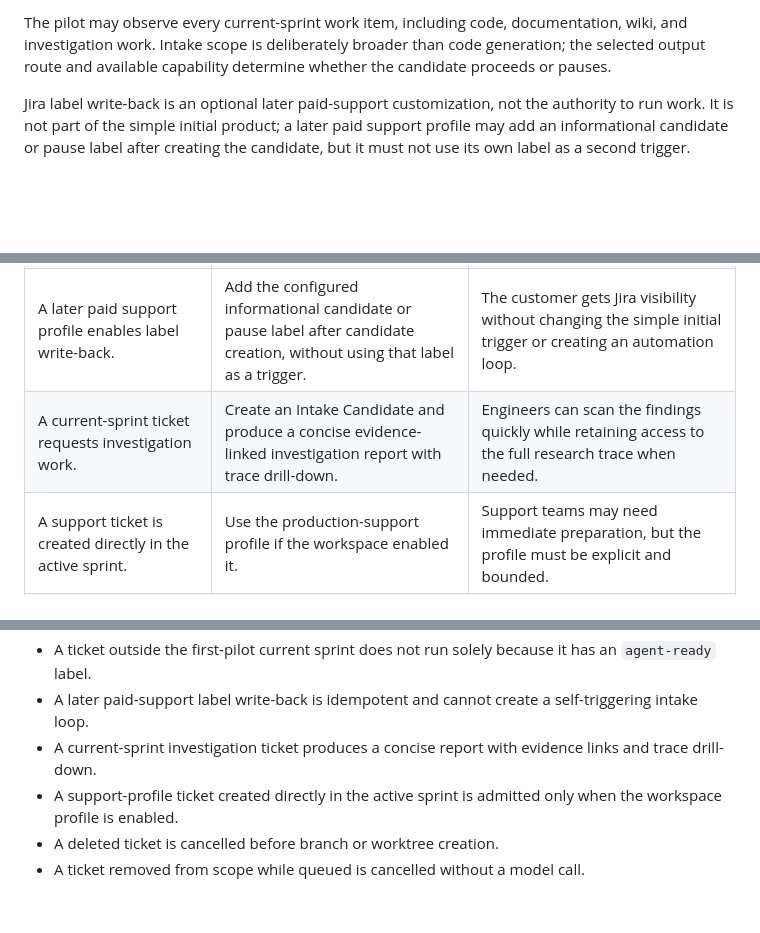
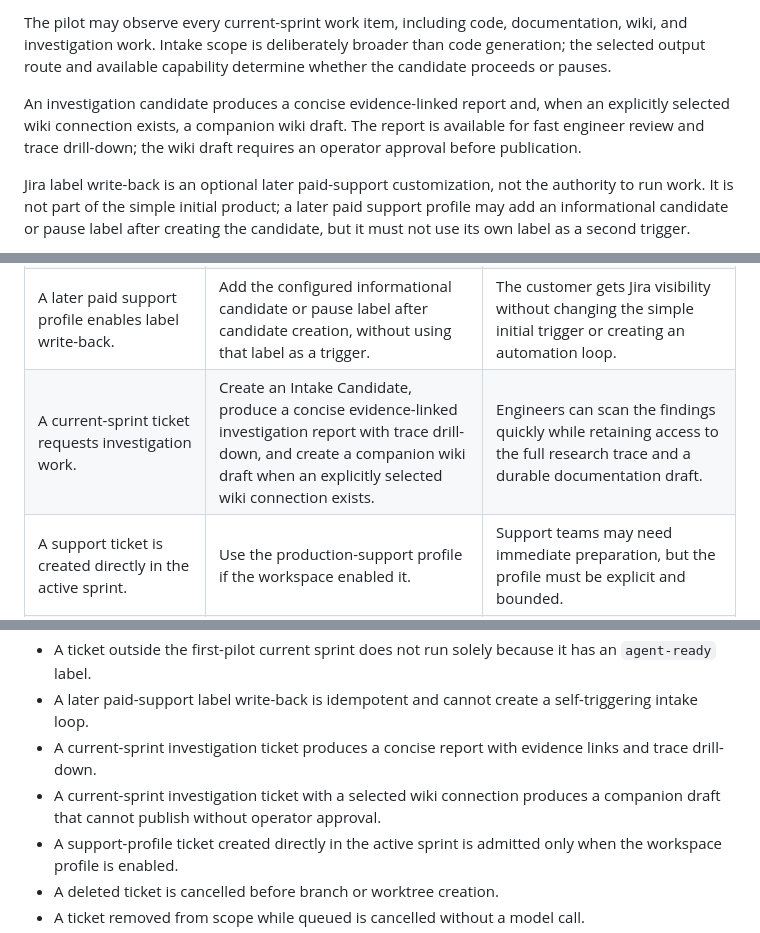
Before and after one commit to Freddy-S3/agent-operations-console, a Markdown page: docs/INTAKE-TRIGGER-POLICY.md, 3 parts joined by grey strips. GitHub-like rendering; blank space fills up the shorter version.

Commit message:
Document investigation wiki drafts

```diff
--- a/docs/INTAKE-TRIGGER-POLICY.md
+++ b/docs/INTAKE-TRIGGER-POLICY.md
@@ -24,6 +24,9 @@ Current-sprint membership is sufficient readiness for that pilot, so a separate
 
 The pilot may observe every current-sprint work item, including code, documentation, wiki, and investigation work.
 Intake scope is deliberately broader than code generation; the selected output route and available capability determine whether the candidate proceeds or pauses.
+
+An investigation candidate produces a concise evidence-linked report and, when an explicitly selected wiki connection exists, a companion wiki draft.
+The report is available for fast engineer review and trace drill-down; the wiki draft requires an operator approval before publication.
 
 Jira label write-back is an optional later paid-support customization, not the authority to run work.
 It is not part of the simple initial product; a later paid support profile may add an informational candidate or pause label after creating the candidate, but it must not use its own label as a second trigger.
@@ -156,7 +159,7 @@ The label-only rule in the current dry-run prototype is a local eligibility fixt
 | A current-sprint ticket requests documentation or wiki work. | Create an Intake Candidate and route it to the selected documentation capability; pause if the required wiki connection or permission is unavailable. | Non-code work can still benefit from an initial draft, but it must not be forced through a repository branch route. |
 | A ticket outside the first-pilot current sprint has an `agent-ready` label. | Keep it outside automatic intake. | A label alone must not bypass the pilot's sprint boundary. |
 | A later paid support profile enables label write-back. | Add the configured informational candidate or pause label after candidate creation, without using that label as a trigger. | The customer gets Jira visibility without changing the simple initial trigger or creating an automation loop. |
-| A current-sprint ticket requests investigation work. | Create an Intake Candidate and produce a concise evidence-linked investigation report with trace drill-down. | Engineers can scan the findings quickly while retaining access to the full research trace when needed. |
+| A current-sprint ticket requests investigation work. | Create an Intake Candidate, produce a concise evidence-linked investigation report with trace drill-down, and create a companion wiki draft when an explicitly selected wiki connection exists. | Engineers can scan the findings quickly while retaining access to the full research trace and a durable documentation draft. |
 | A support ticket is created directly in the active sprint. | Use the production-support profile if the workspace enabled it. | Support teams may need immediate preparation, but the profile must be explicit and bounded. |
 | A ticket enters the sprint and is immediately deleted. | Cancel the candidate before any side effect and retain only minimal audit metadata. | Deletion is a normal lifecycle event, not an agent failure. |
 | A ticket leaves the current or next sprint while queued. | Mark the candidate out of scope and do not create a run. | Reprioritization should not consume model or repository capacity. |
@@ -271,6 +274,7 @@ The first live rollout should enable one workspace, one Jira project, one reposi
 - A ticket outside the first-pilot current sprint does not run solely because it has an `agent-ready` label.
 - A later paid-support label write-back is idempotent and cannot create a self-triggering intake loop.
 - A current-sprint investigation ticket produces a concise report with evidence links and trace drill-down.
+- A current-sprint investigation ticket with a selected wiki connection produces a companion draft that cannot publish without operator approval.
 - A support-profile ticket created directly in the active sprint is admitted only when the workspace profile is enabled.
 - A deleted ticket is cancelled before branch or worktree creation.
 - A ticket removed from scope while queued is cancelled without a model call.
```
Also changed, not shown: docs/PAID-PILOT.md (+1 -0 lines).
